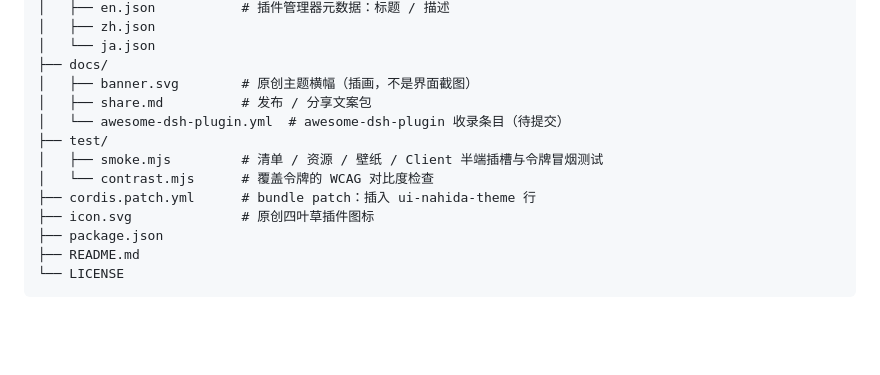
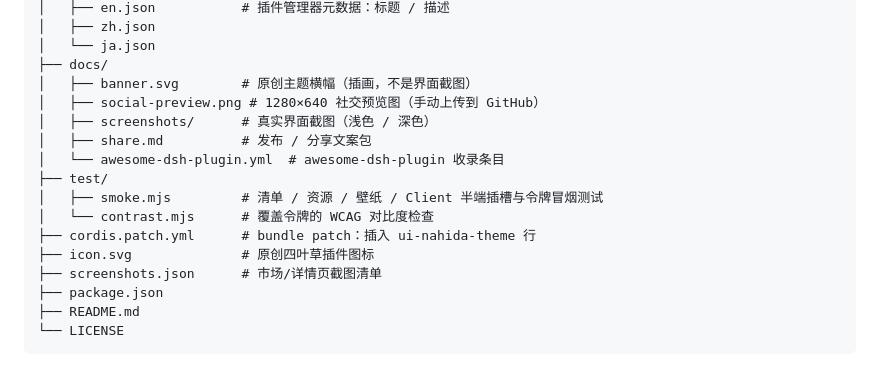
Before and after one commit to OrphBladean/dsh-nahida-theme, a Markdown page: README.md, the part around one of its changes. Drawn GitHub-style; blank space fills up the shorter version.

```diff
--- a/README.md
+++ b/README.md
@@ -100,13 +103,16 @@ dsh-nahida-theme/
 │   └── ja.json
 ├── docs/
 │   ├── banner.svg        # 原创主题横幅（插画，不是界面截图）
+│   ├── social-preview.png # 1280×640 社交预览图（手动上传到 GitHub）
+│   ├── screenshots/      # 真实界面截图（浅色 / 深色）
 │   ├── share.md          # 发布 / 分享文案包
-│   └── awesome-dsh-plugin.yml  # awesome-dsh-plugin 收录条目（待提交）
+│   └── awesome-dsh-plugin.yml  # awesome-dsh-plugin 收录条目
 ├── test/
 │   ├── smoke.mjs         # 清单 / 资源 / 壁纸 / Client 半端插槽与令牌冒烟测试
 │   └── contrast.mjs      # 覆盖令牌的 WCAG 对比度检查
 ├── cordis.patch.yml      # bundle patch：插入 ui-nahida-theme 行
 ├── icon.svg              # 原创四叶草插件图标
+├── screenshots.json      # 市场/详情页截图清单
 ├── package.json
 ├── README.md
 └── LICENSE
```
Also changed, not shown: other parts of README.md (+5 -2 lines), docs/screenshots/dark.png (added), docs/screenshots/light.png (added), docs/social-preview.png (added), 3 other files.
